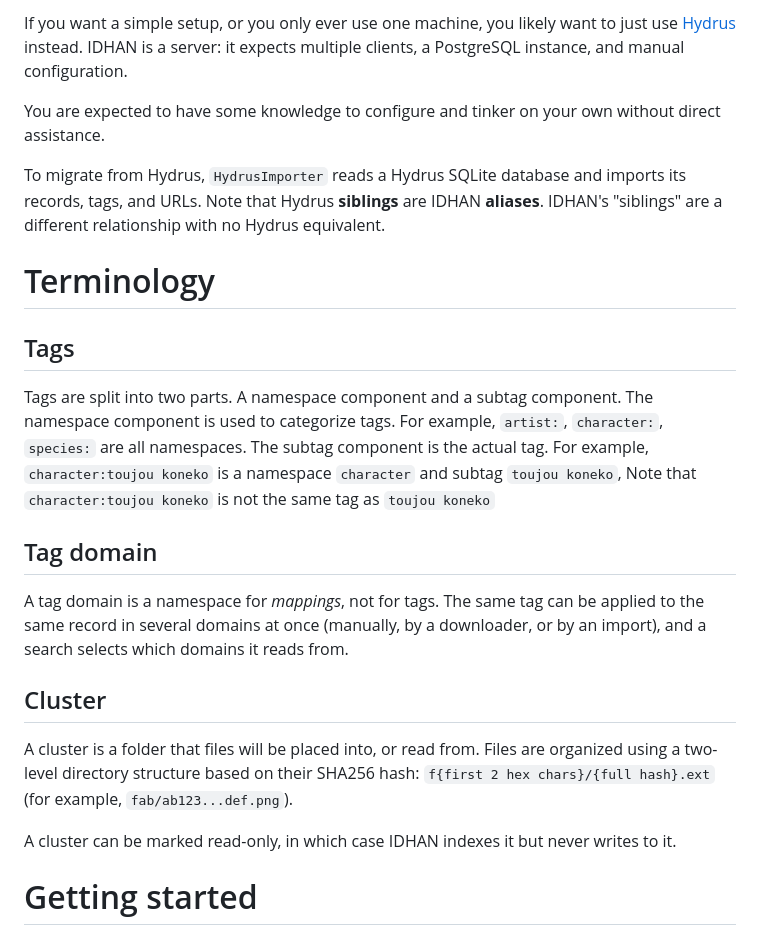
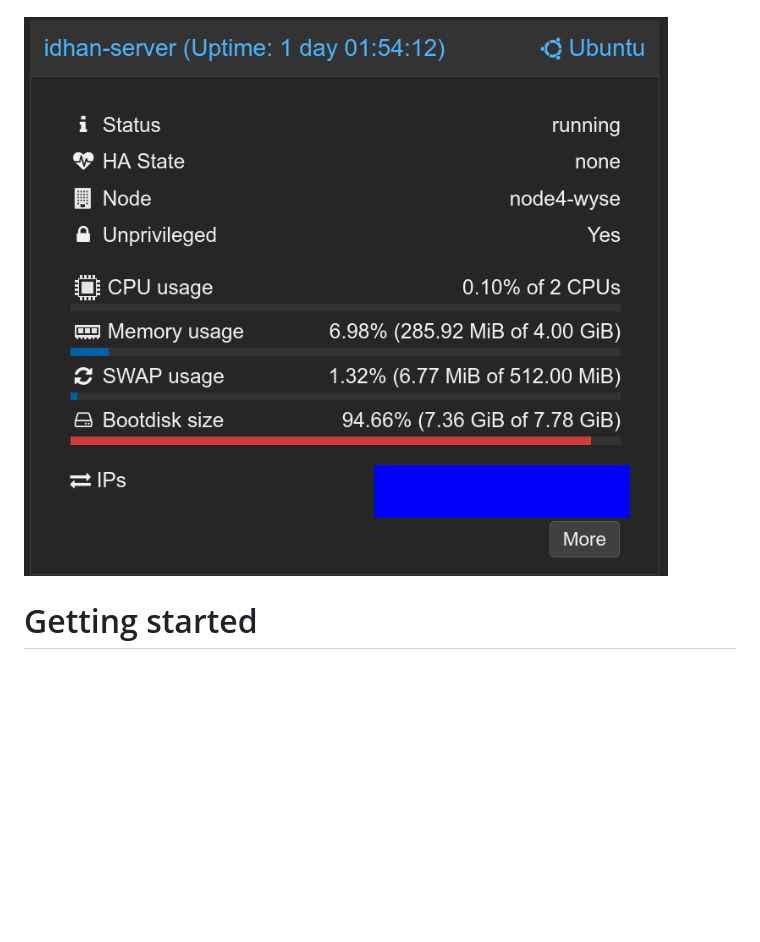
Before and after one commit to KJNeko/IDHAN, a Markdown page: README.md, the part around one of its changes. GitHub-like rendering; pictures changed too: docs/images/pieceofshit.png (added); blank space fills up the shorter version.

Commit message:
Unslop README

```diff
--- a/README.md
+++ b/README.md
@@ -121,33 +49,4 @@ to what Hydrus offers.
-If you want a simple setup, or you only ever use one machine, you likely want to just use
-[Hydrus](https://github.com/hydrusnetwork/hydrus) instead. IDHAN is a server: it expects multiple clients, a PostgreSQL
-instance, and manual configuration.
-
-You are expected to have some knowledge to configure and tinker on your own without direct assistance.
-
-To migrate from Hydrus, `HydrusImporter` reads a Hydrus SQLite database and imports its records, tags, and URLs. Note
-that Hydrus **siblings** are IDHAN **aliases**. IDHAN's "siblings" are a different relationship with no Hydrus
-equivalent.
-
-# Terminology
-
-## Tags
-
-Tags are split into two parts. A namespace component and a subtag component. The namespace component is used to
-categorize tags. For example, `artist:`, `character:`, `species:` are all namespaces. The subtag component is the actual
-tag. For example, `character:toujou koneko` is a namespace `character` and subtag `toujou koneko`, Note that
-`character:toujou koneko` is not the same tag as `toujou koneko`
-
-## Tag domain
-
-A tag domain is a namespace for *mappings*, not for tags. The same tag can be applied to the same record in several
-domains at once (manually, by a downloader, or by an import), and a search selects which domains it reads from.
-
-## Cluster
-
-A cluster is a folder that files will be placed into, or read from. Files are organized using a two-level directory
-structure based on their SHA256 hash: `f{first 2 hex chars}/{full hash}.ext` (for example, `fab/ab123...def.png`).
-
-A cluster can be marked read-only, in which case IDHAN indexes it but never writes to it.
+![pieceofshit.png](docs/images/pieceofshit.png)
 
 # Getting started
 
```
Also changed, not shown: other parts of README.md (+22 -94 lines).
